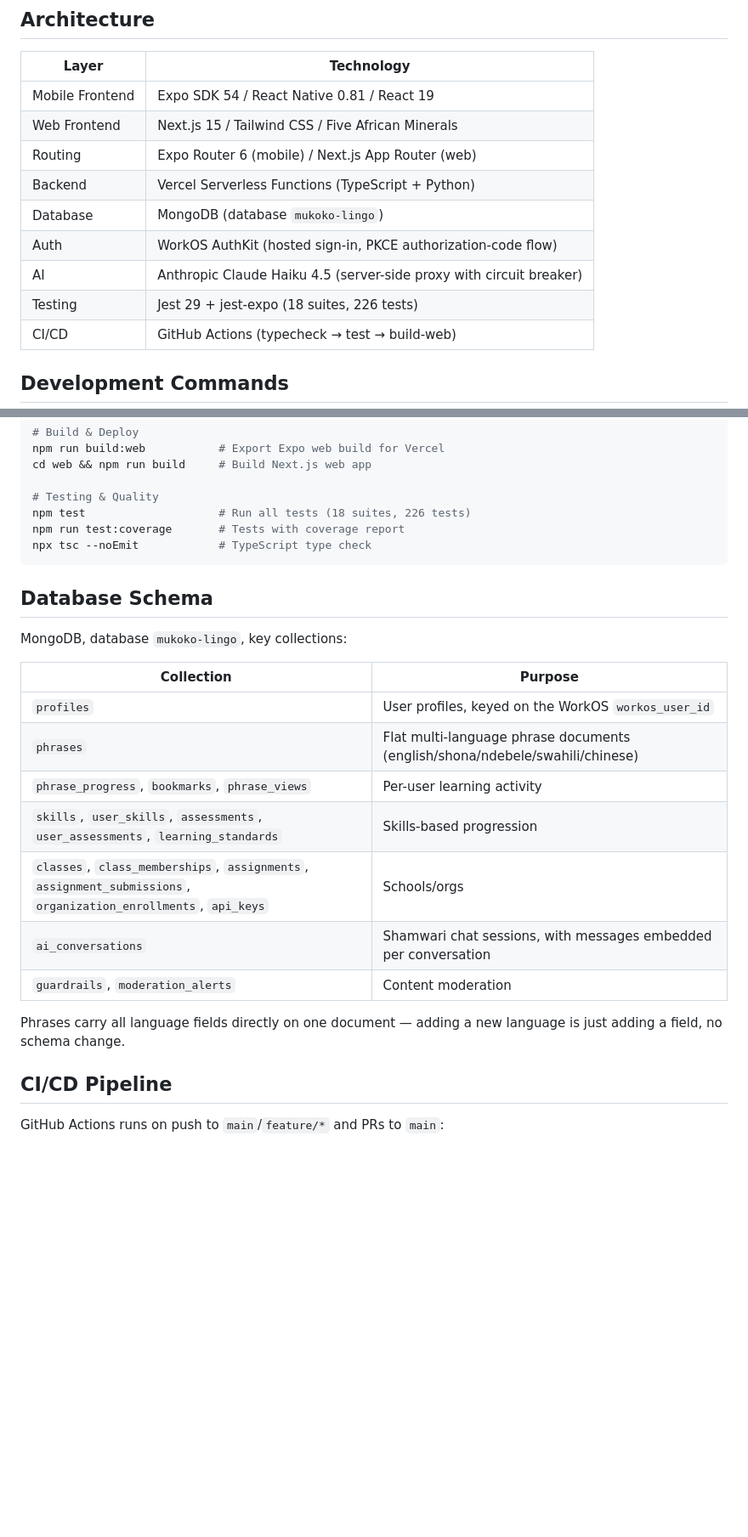
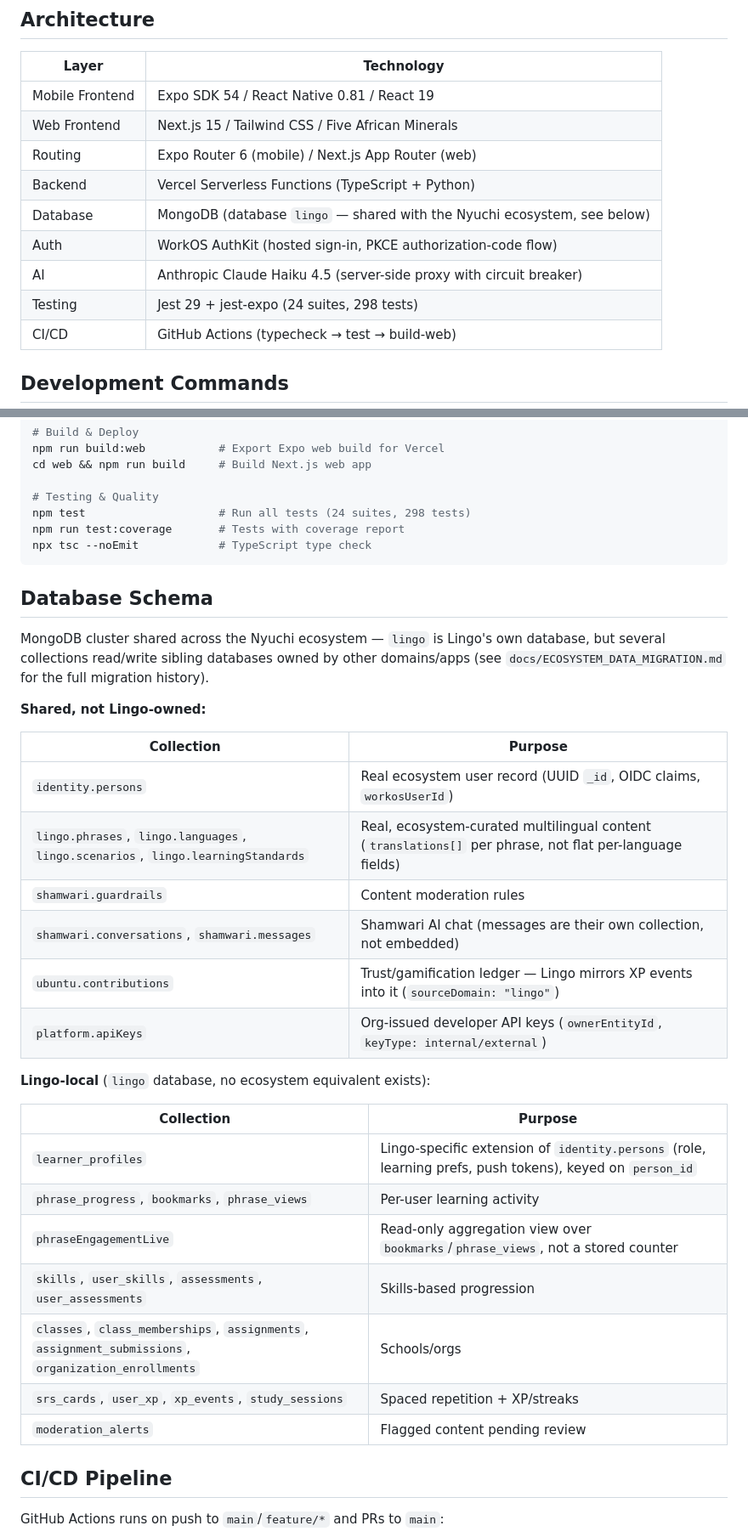
Before and after one commit to nyuchi/mukoko-lingo, a Markdown page: README.md, 2 parts joined by grey strips. Shown at 85% size. Drawn GitHub-style; blank space fills up the shorter version.

Commit message:
docs: mark the ecosystem data migration complete
All six phases have shipped (PRs #24-#30): identity, phrases, guardrails,
Shamwari AI conversations, engagement (bookmarks/views), Ubuntu XP
contributions, and platform API keys. Update the migration doc's phase
sections and the README's stale `mukoko-lingo` database/schema references
to reflect the real, shared `lingo`-database architecture.

````diff
--- a/README.md
+++ b/README.md
@@ -73,10 +73,10 @@ Both apps call the same API routes. The web app includes all learner features pl
 | Web Frontend | Next.js 15 / Tailwind CSS / Five African Minerals |
 | Routing | Expo Router 6 (mobile) / Next.js App Router (web) |
 | Backend | Vercel Serverless Functions (TypeScript + Python) |
-| Database | MongoDB (database `mukoko-lingo`) |
+| Database | MongoDB (database `lingo` — shared with the Nyuchi ecosystem, see below) |
 | Auth | WorkOS AuthKit (hosted sign-in, PKCE authorization-code flow) |
 | AI | Anthropic Claude Haiku 4.5 (server-side proxy with circuit breaker) |
-| Testing | Jest 29 + jest-expo (18 suites, 226 tests) |
+| Testing | Jest 29 + jest-expo (24 suites, 298 tests) |
 | CI/CD | GitHub Actions (typecheck → test → build-web) |
 
 ## Development Commands
@@ -95,26 +95,37 @@ npm run build:web           # Export Expo web build for Vercel
 cd web && npm run build     # Build Next.js web app
 
 # Testing & Quality
-npm test                    # Run all tests (18 suites, 226 tests)
+npm test                    # Run all tests (24 suites, 298 tests)
 npm run test:coverage       # Tests with coverage report
 npx tsc --noEmit            # TypeScript type check
 ```
 
 ## Database Schema
 
-MongoDB, database `mukoko-lingo`, key collections:
+MongoDB cluster shared across the Nyuchi ecosystem — `lingo` is Lingo's own database, but several collections read/write sibling databases owned by other domains/apps (see `docs/ECOSYSTEM_DATA_MIGRATION.md` for the full migration history).
+
+**Shared, not Lingo-owned:**
 
 | Collection | Purpose |
 |------------|---------|
-| `profiles` | User profiles, keyed on the WorkOS `workos_user_id` |
-| `phrases` | Flat multi-language phrase documents (english/shona/ndebele/swahili/chinese) |
+| `identity.persons` | Real ecosystem user record (UUID `_id`, OIDC claims, `workosUserId`) |
+| `lingo.phrases`, `lingo.languages`, `lingo.scenarios`, `lingo.learningStandards` | Real, ecosystem-curated multilingual content (`translations[]` per phrase, not flat per-language fields) |
+| `shamwari.guardrails` | Content moderation rules |
+| `shamwari.conversations`, `shamwari.messages` | Shamwari AI chat (messages are their own collection, not embedded) |
+| `ubuntu.contributions` | Trust/gamification ledger — Lingo mirrors XP events into it (`sourceDomain: "lingo"`) |
+| `platform.apiKeys` | Org-issued developer API keys (`ownerEntityId`, `keyType: internal/external`) |
+
+**Lingo-local** (`lingo` database, no ecosystem equivalent exists):
+
+| Collection | Purpose |
+|------------|---------|
+| `learner_profiles` | Lingo-specific extension of `identity.persons` (role, learning prefs, push tokens), keyed on `person_id` |
 | `phrase_progress`, `bookmarks`, `phrase_views` | Per-user learning activity |
-| `skills`, `user_skills`, `assessments`, `user_assessments`, `learning_standards` | Skills-based progression |
-| `classes`, `class_memberships`, `assignments`, `assignment_submissions`, `organization_enrollments`, `api_keys` | Schools/orgs |
-| `ai_conversations` | Shamwari chat sessions, with messages embedded per conversation |
-| `guardrails`, `moderation_alerts` | Content moderation |
-
-Phrases carry all language fields directly on one document — adding a new language is just adding a field, no schema change.
+| `phraseEngagementLive` | Read-only aggregation view over `bookmarks`/`phrase_views`, not a stored counter |
+| `skills`, `user_skills`, `assessments`, `user_assessments` | Skills-based progression |
+| `classes`, `class_memberships`, `assignments`, `assignment_submissions`, `organization_enrollments` | Schools/orgs |
+| `srs_cards`, `user_xp`, `xp_events`, `study_sessions` | Spaced repetition + XP/streaks |
+| `moderation_alerts` | Flagged content pending review |
 
 ## CI/CD Pipeline
 
````
Also changed, not shown: docs/ECOSYSTEM_DATA_MIGRATION.md (+7 -7 lines).
